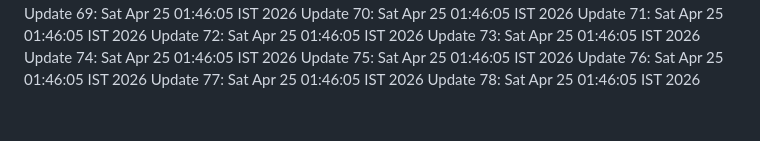
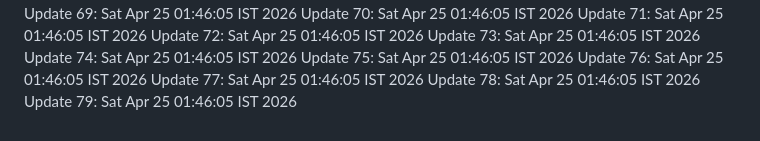
Before and after one commit to noshinck/tavio-2.0, a Markdown page: LOG.md, the part around the change. Drawn GitHub-style.

Commit message:
chore: maintenance update iteration 79

```diff
--- a/LOG.md
+++ b/LOG.md
@@ -76,3 +76,4 @@ Update 75: Sat Apr 25 01:46:05 IST 2026
 Update 76: Sat Apr 25 01:46:05 IST 2026
 Update 77: Sat Apr 25 01:46:05 IST 2026
 Update 78: Sat Apr 25 01:46:05 IST 2026
+Update 79: Sat Apr 25 01:46:05 IST 2026
```
